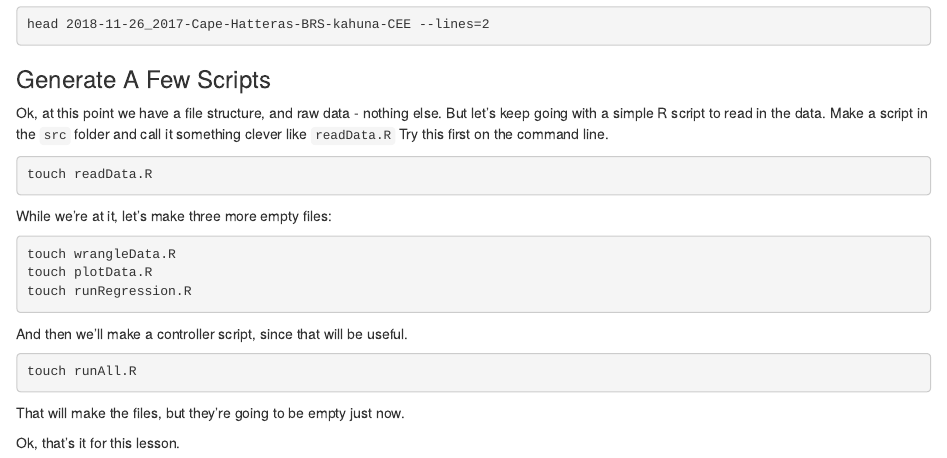
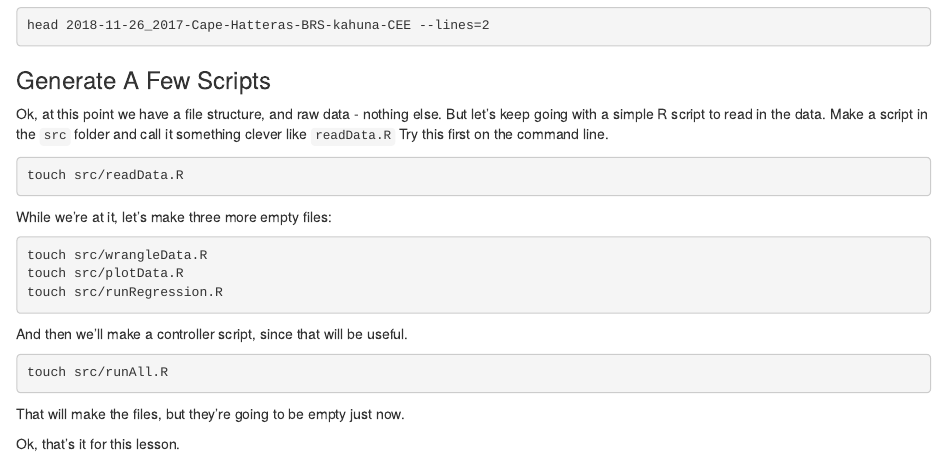
Before and after one commit to robschick/lessonCode, an R Markdown document (lesson1.Rmd): the page in a window 1100 px wide, from 1070 px down before the commit and from 1240 px down after it, so that both start at the same text. The pictures show the output file lesson1.html that the author committed with the source, opened offline.

Commit message:
Update File Paths & Add Compiled Files

````diff
--- a/lesson1.Rmd
+++ b/lesson1.Rmd
@@ -63,21 +63,21 @@ head 2018-11-26_2017-Cape-Hatteras-BRS-kahuna-CEE --lines=2
 Ok, at this point we have a file structure, and raw data - nothing else. But let's keep going with a simple R script to read in the data. Make a script in the ```src``` folder and call it something clever like ```readData.R``` Try this first on the command line.
 
 ```{r makeData, engine='bash', eval=FALSE}
-touch readData.R
+touch src/readData.R
 ```
 
 While we're at it, let's make three more empty files:
 
 ```{r makeEmptyScripts, engine='bash', eval=FALSE}
-touch wrangleData.R
-touch plotData.R
-touch runRegression.R
+touch src/wrangleData.R
+touch src/plotData.R
+touch src/runRegression.R
 ```
 
 And then we'll make a controller script, since that will be useful.
 
 ```{r ctrl, engine='bash', eval=FALSE}
-touch runAll.R
+touch src/runAll.R
 ```
 
 
````
Also changed, not shown: lesson1.html, lesson1.md.
